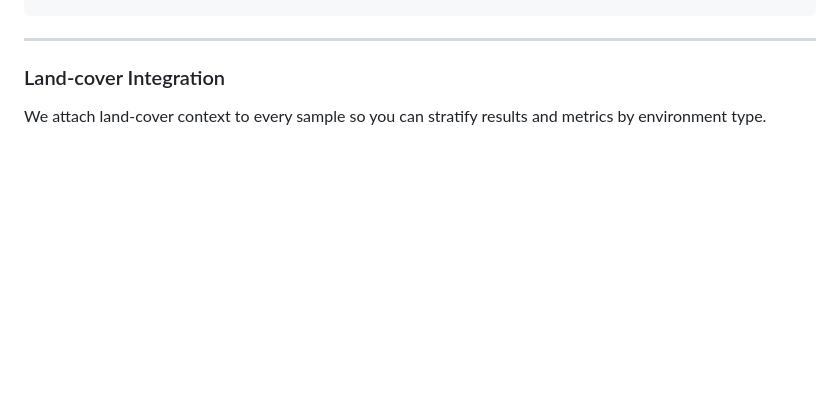
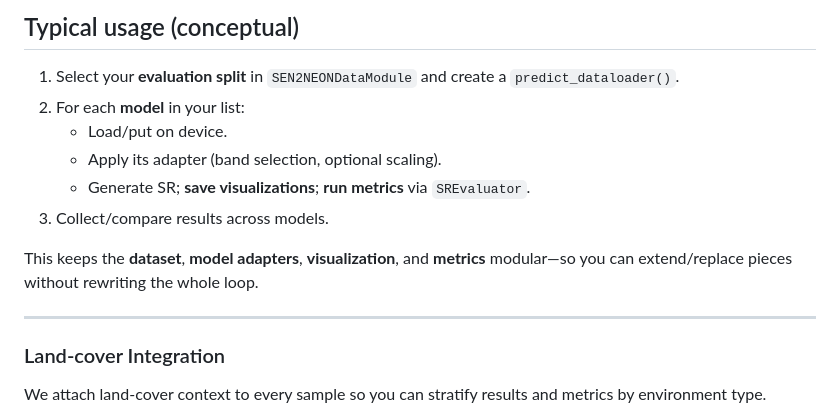
Before and after one commit to ESAOpenSR/SEN2NEON, a Markdown page: README.md, the part around the change printed below. Rendered like a GitHub page; blank space fills up the shorter version.

```diff
--- a/README.md
+++ b/README.md
@@ -86,4 +130,16 @@ ds.save_example(out_path="example.png")
+## Typical usage (conceptual)
+
+1. Select your **evaluation split** in `SEN2NEONDataModule` and create a `predict_dataloader()`.
+2. For each **model** in your list:
+   - Load/put on device.
+   - Apply its adapter (band selection, optional scaling).
+   - Generate SR; **save visualizations**; **run metrics** via `SREvaluator`.
+3. Collect/compare results across models.
+
+This keeps the **dataset**, **model adapters**, **visualization**, and **metrics** modular—so you can extend/replace pieces without rewriting the whole loop.
+
 ---
+
 
 ### Land-cover Integration
 
```
Also changed, not shown: other parts of README.md (+46 -2 lines).
